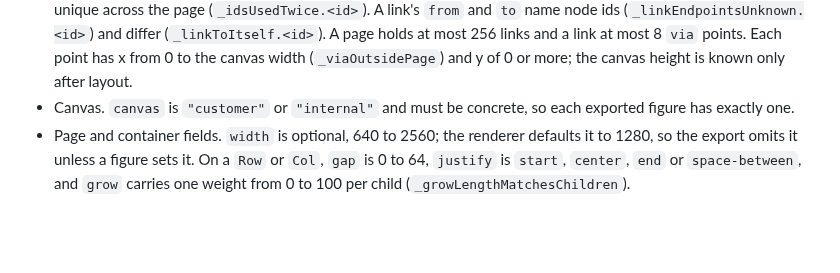
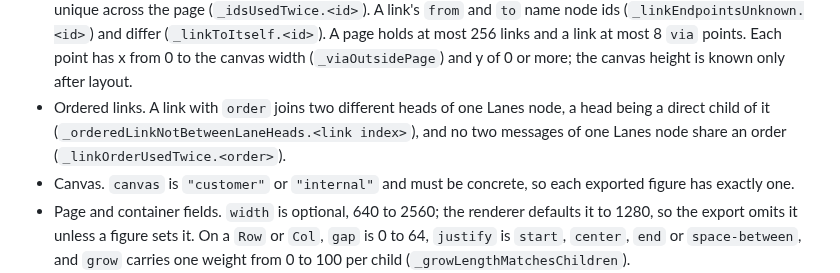
Before and after one commit to frits-v/stencil, a Markdown page: cue/README.md, the part around one of its changes. GitHub-like rendering; blank space fills up the shorter version.

```diff
--- a/cue/README.md
+++ b/cue/README.md
@@ -102,6 +108,9 @@ a hidden struct keyed by the offending item, so the error path names it.
   (`_linkToItself.<id>`). A page holds at most 256 links and a link at most 8 `via` points.
   Each point has x from 0 to the canvas width (`_viaOutsidePage`) and y of 0 or more; the
   canvas height is known only after layout.
+- Ordered links. A link with `order` joins two different heads of one Lanes node, a head being
+  a direct child of it (`_orderedLinkNotBetweenLaneHeads.<link index>`), and no two messages of
+  one Lanes node share an order (`_linkOrderUsedTwice.<order>`).
 - Canvas. `canvas` is `"customer"` or `"internal"` and must be concrete, so each exported
   figure has exactly one.
 - Page and container fields. `width` is optional, 640 to 2560; the renderer defaults it to
```
Also changed, not shown: other parts of cue/README.md (+14 -8 lines), README.md (+15 -1 lines), docs/gallery/onprem-network.png (added), docs/gallery/org.png (added), docs/gallery/sequence.png (added), 11 other files.
